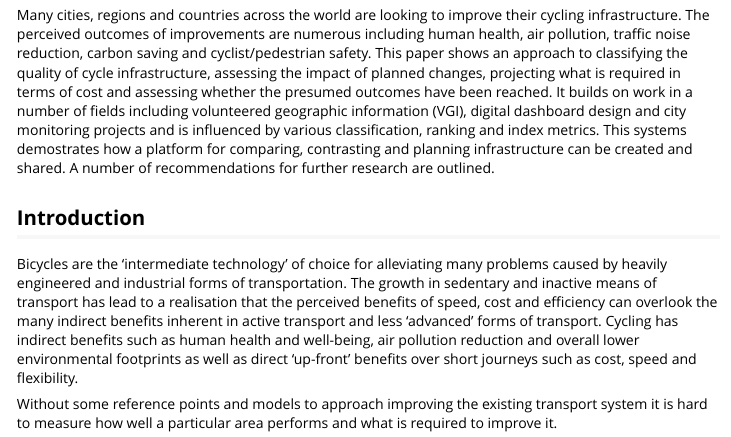
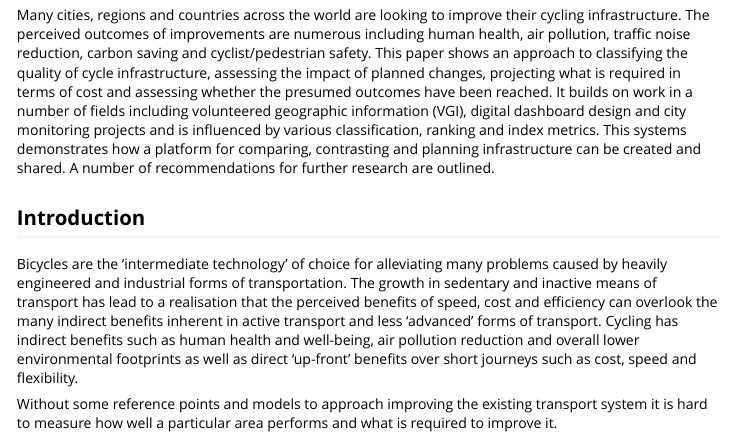
Before and after one commit to fozy81/bikr, an R Markdown document (vignettes/bikr-research-paper.Rmd): the page in a window 1100 px wide, from 330 px down. Rendered offline with R 4.5, knitr and Pandoc, with nearby package versions; some code elsewhere in the file could not run offline.

Commit message:
spelling

```diff
--- a/vignettes/bikr-research-paper.Rmd
+++ b/vignettes/bikr-research-paper.Rmd
@@ -11,7 +11,7 @@ vignette: >
 
 ## Abstract
 
-Many cities, regions and countries across the world are looking to improve their cycling infrastructure. The perceived outcomes of improvements are numerous including human health, air pollution, traffic noise reduction, carbon saving and cyclist/pedestrian safety. This paper shows an approach to classifying the quality of cycle infrastructure, assessing the impact of planned changes, projecting what is required in terms of cost and assessing whether the presumed outcomes have been reached. It builds on work in a number of fields including volunteered geographic information (VGI), digital dashboard design and city monitoring projects and is influenced by various classification, ranking and index metrics. This systems demostrates how a platform for comparing, contrasting and planning infrastructure can be created and shared. A number of recommendations for further research are outlined.
+Many cities, regions and countries across the world are looking to improve their cycling infrastructure. The perceived outcomes of improvements are numerous including human health, air pollution, traffic noise reduction, carbon saving and cyclist/pedestrian safety. This paper shows an approach to classifying the quality of cycle infrastructure, assessing the impact of planned changes, projecting what is required in terms of cost and assessing whether the presumed outcomes have been reached. It builds on work in a number of fields including volunteered geographic information (VGI), digital dashboard design and city monitoring projects and is influenced by various classification, ranking and index metrics. This systems demonstrates how a platform for comparing, contrasting and planning infrastructure can be created and shared. A number of recommendations for further research are outlined.
 
 ## Introduction
 
```
